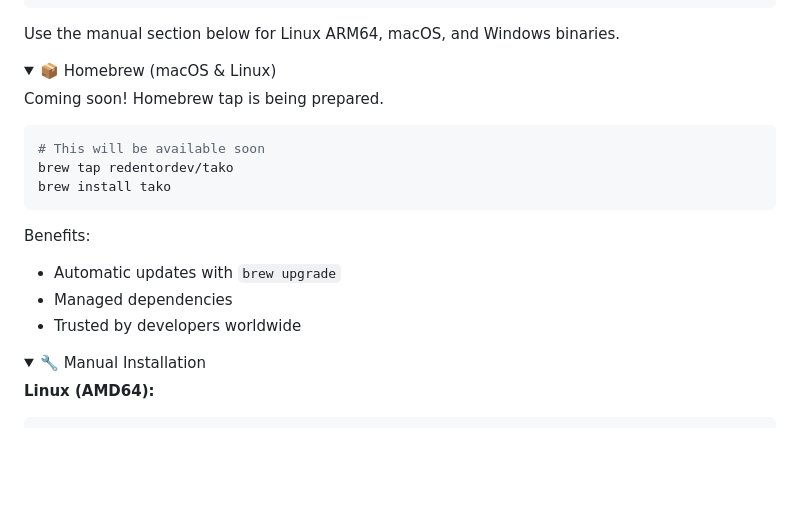
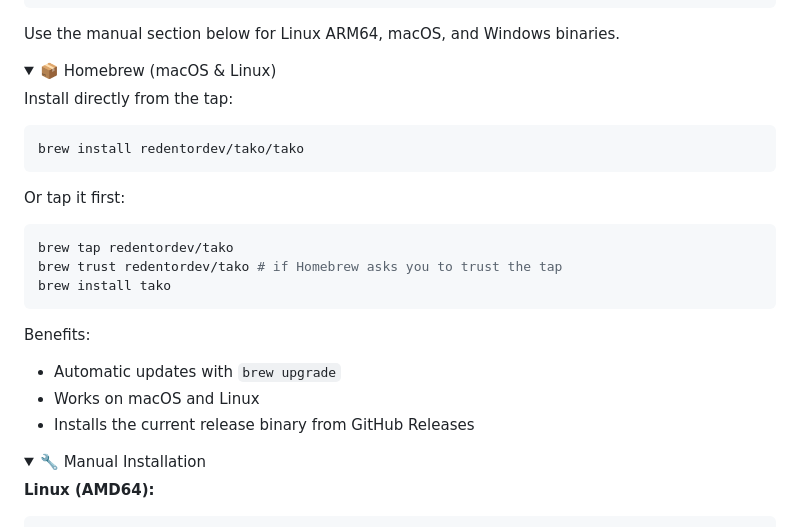
Before and after one commit to redentordev/tako-cli, a Markdown page: README.md, the part around the change. Rendered like a GitHub page; folded sections open; blank space fills up the shorter version.

Commit message:
Document Homebrew install

````diff
--- a/README.md
+++ b/README.md
@@ -60,18 +60,24 @@ Use the manual section below for Linux ARM64, macOS, and Windows binaries.
 <details>
 <summary>📦 Homebrew (macOS & Linux)</summary>
 
-Coming soon! Homebrew tap is being prepared.
+Install directly from the tap:
 
 ```bash
-# This will be available soon
+brew install redentordev/tako/tako
+```
+
+Or tap it first:
+
+```bash
 brew tap redentordev/tako
+brew trust redentordev/tako # if Homebrew asks you to trust the tap
 brew install tako
 ```
 
 Benefits:
 - Automatic updates with `brew upgrade`
-- Managed dependencies
-- Trusted by developers worldwide
+- Works on macOS and Linux
+- Installs the current release binary from GitHub Releases
 
 </details>
 
````
